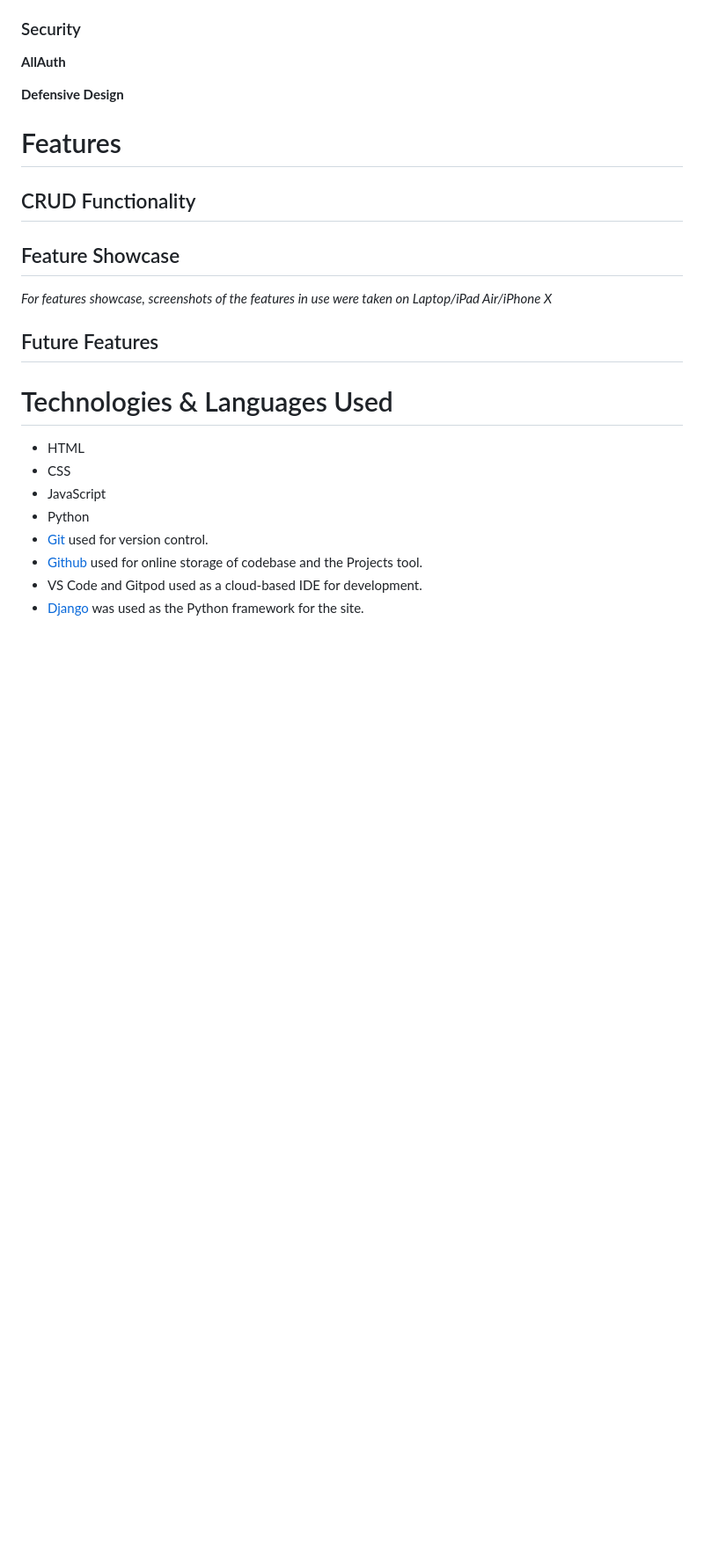
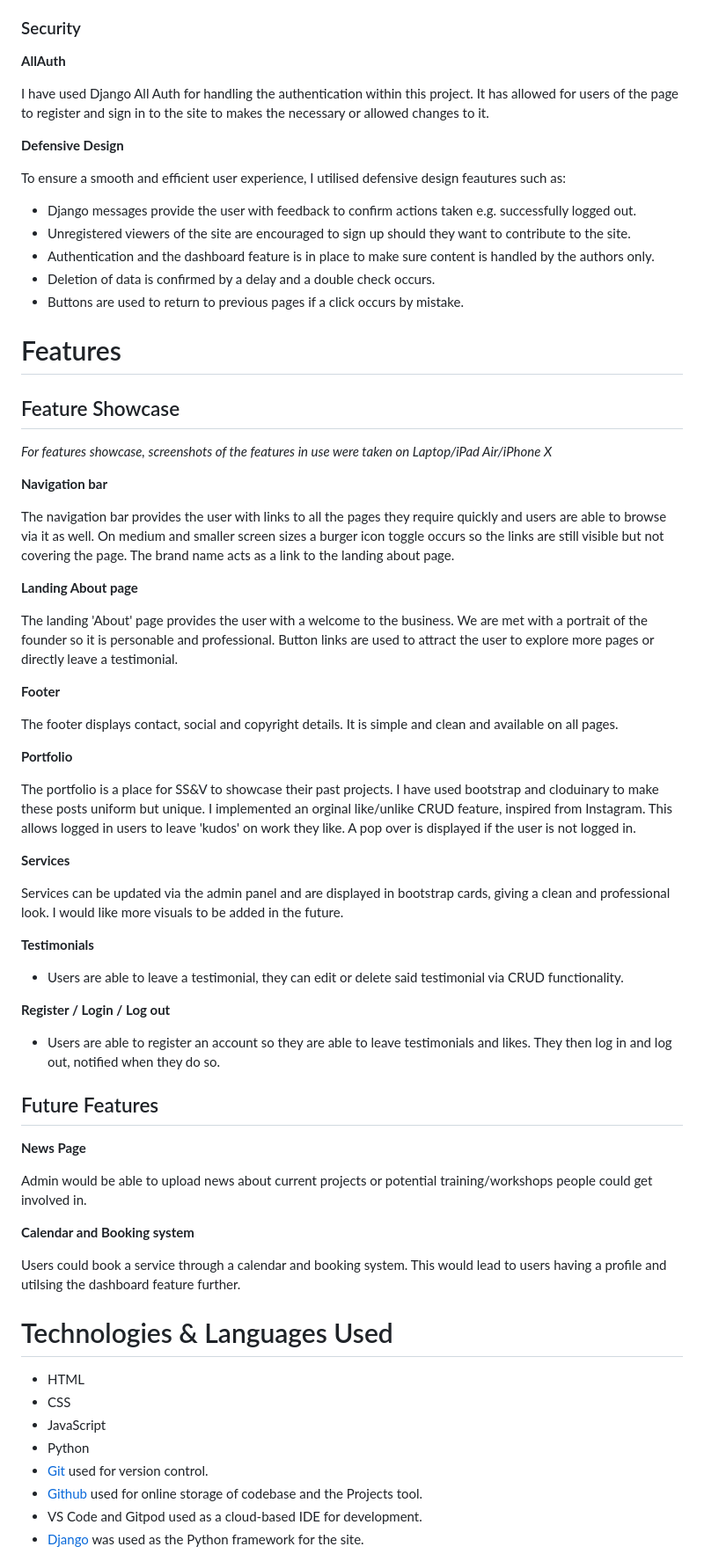
Before and after one commit to phoebeW17/sharp_sound_vision, a Markdown page: README.md, the part around the change printed below. Shown: that part at 88% size. Rendered like a GitHub page; blank space fills up the shorter version.

```diff
--- a/README.md
+++ b/README.md
@@ -241,17 +241,61 @@ The wireframes for SS&V were created in Balsamiq. It is useful to quickly create
 
 **AllAuth**
 
+I have used Django All Auth for handling the authentication within this project. It has allowed for users of the page to register and sign in to the site to makes the necessary or allowed changes to it.
+
 **Defensive Design**
 
+To ensure a smooth and efficient user experience, I utilised defensive design feautures such as:
+
+- Django messages provide the user with feedback to confirm actions taken e.g. successfully logged out.
+- Unregistered viewers of the site are encouraged to sign up should they want to contribute to the site.
+- Authentication and the dashboard feature is in place to make sure content is handled by the authors only.
+- Deletion of data is confirmed by a delay and a double check occurs.
+- Buttons are used to return to previous pages if a click occurs by mistake.
+
 # Features
-
-## CRUD Functionality
 
 ## Feature Showcase
 
 *For features showcase, screenshots of the features in use were taken on Laptop/iPad Air/iPhone X*
 
+**Navigation bar**
+
+The navigation bar provides the user with links to all the pages they require quickly and users are able to browse via it as well. On medium and smaller screen sizes a burger icon toggle occurs so the links are still visible but not covering the page. The brand name acts as a link to the landing about page.
+
+**Landing About page**
+
+The landing 'About' page provides the user with a welcome to the business. We are met with a portrait of the founder so it is personable and professional. Button links are used to attract the user to explore more pages or directly leave a testimonial.
+
+**Footer**
+
+The footer displays contact, social and copyright details. It is simple and clean and available on all pages.
+
+**Portfolio**
+
+The portfolio is a place for SS&V to showcase their past projects. I have used bootstrap and cloduinary to make these posts uniform but unique. I implemented an orginal like/unlike CRUD feature, inspired from Instagram. This allows logged in users to leave 'kudos' on work they like. A pop over is displayed if the user is not logged in.
+
+**Services**
+
+Services can be updated via the admin panel and are displayed in bootstrap cards, giving a clean and professional look. I would like more visuals to be added in the future.
+
+**Testimonials**
+
+- Users are able to leave a testimonial, they can edit or delete said testimonial via CRUD functionality.
+
+**Register / Login / Log out**
+
+- Users are able to register an account so they are able to leave testimonials and likes. They then log in and log out, notified when they do so.
+
 ## Future Features
+
+**News Page**
+
+Admin would be able to upload news about current projects or potential training/workshops people could get involved in.
+
+**Calendar and Booking system**
+
+Users could book a service through a calendar and booking system. This would lead to users having a profile and utilsing the dashboard feature further.
 
 # Technologies & Languages Used
 
```
Also changed, not shown: other parts of README.md (+4 -5 lines), documentation/images/AdobeColor-Palette of Persia_ Brand Identity for Art Gallery.jpeg (deleted), documentation/images/AdobeColor-sharp colour scheme.jpeg (added), documentation/images/colour contrast checker.png (deleted), documentation/images/colour contrast real.png (added).
